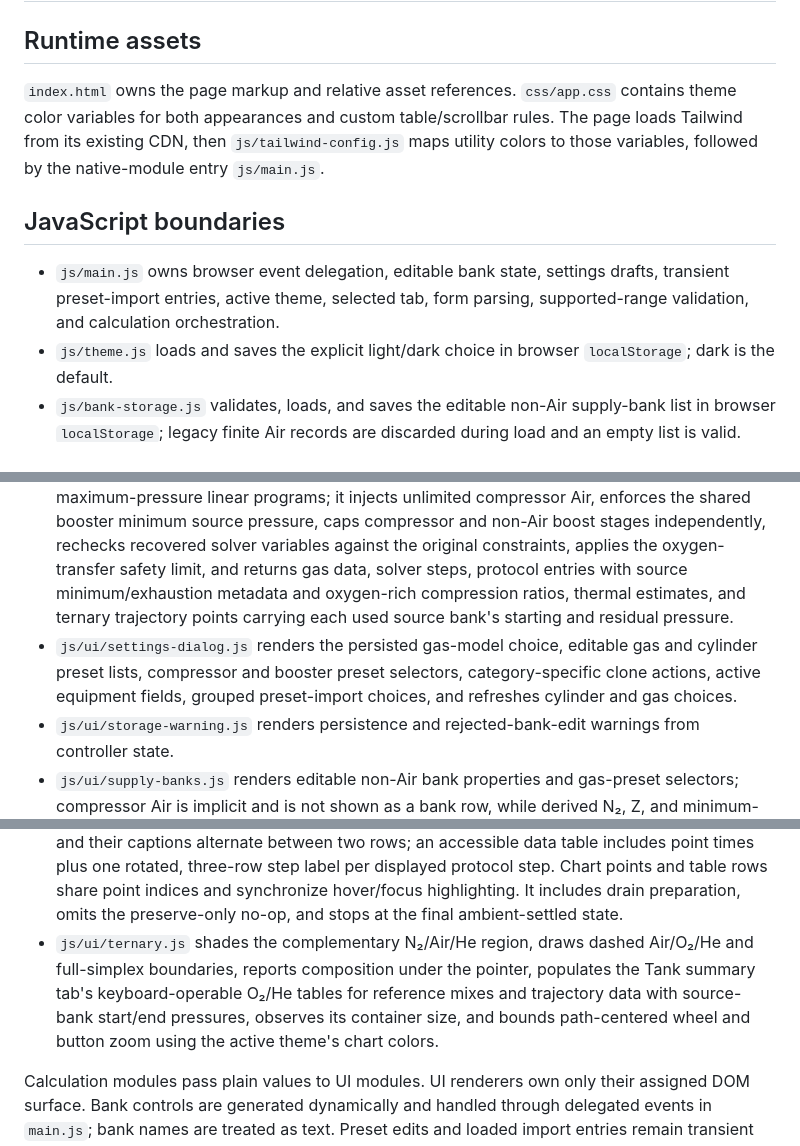
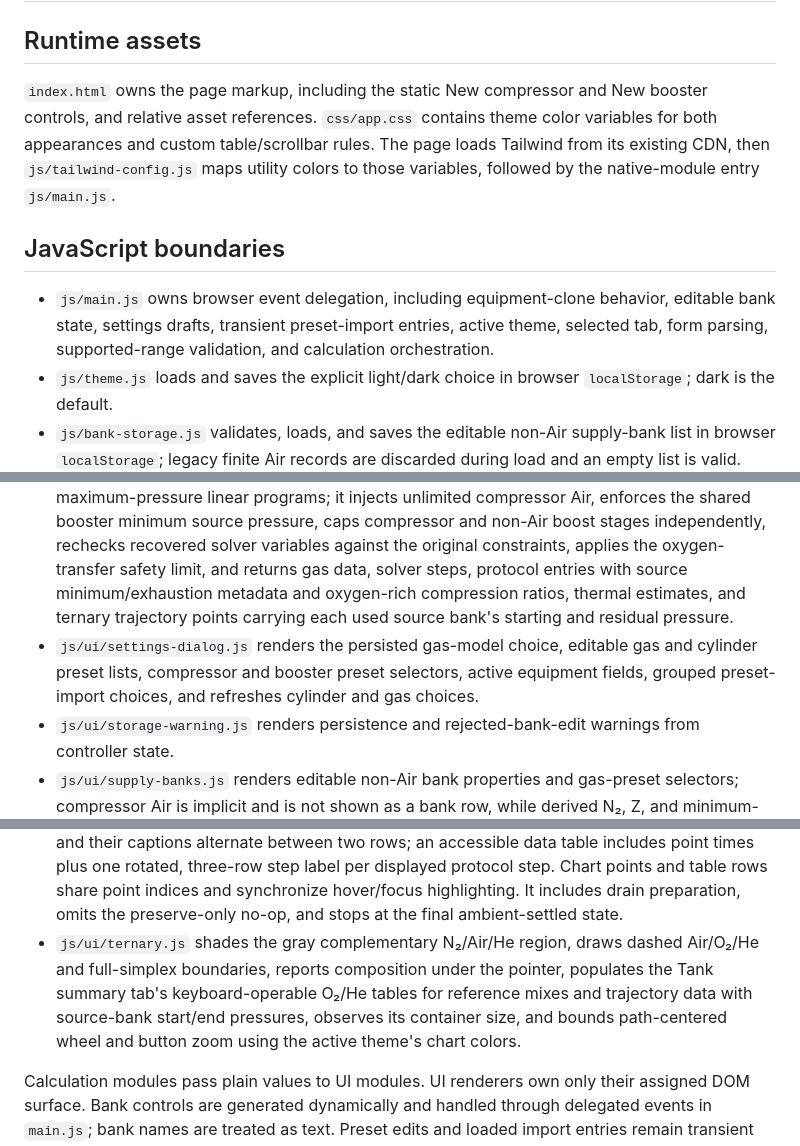
Before and after one commit to speleobrad/simplex-blender, a Markdown page: docs/architecture.md, 3 parts joined by grey strips. GitHub-like rendering.

Commit message:
docs: correct clone responsibilities

```diff
--- a/docs/architecture.md
+++ b/docs/architecture.md
@@ -2,11 +2,11 @@
 
 ## Runtime assets
 
-`index.html` owns the page markup and relative asset references. `css/app.css` contains theme color variables for both appearances and custom table/scrollbar rules. The page loads Tailwind from its existing CDN, then `js/tailwind-config.js` maps utility colors to those variables, followed by the native-module entry `js/main.js`.
+`index.html` owns the page markup, including the static New compressor and New booster controls, and relative asset references. `css/app.css` contains theme color variables for both appearances and custom table/scrollbar rules. The page loads Tailwind from its existing CDN, then `js/tailwind-config.js` maps utility colors to those variables, followed by the native-module entry `js/main.js`.
 
 ## JavaScript boundaries
 
-- `js/main.js` owns browser event delegation, editable bank state, settings drafts, transient preset-import entries, active theme, selected tab, form parsing, supported-range validation, and calculation orchestration.
+- `js/main.js` owns browser event delegation, including equipment-clone behavior, editable bank state, settings drafts, transient preset-import entries, active theme, selected tab, form parsing, supported-range validation, and calculation orchestration.
 - `js/theme.js` loads and saves the explicit light/dark choice in browser `localStorage`; dark is the default.
 - `js/bank-storage.js` validates, loads, and saves the editable non-Air supply-bank list in browser `localStorage`; legacy finite Air records are discarded during load and an empty list is valid.
 - `js/settings.js` defines and validates the default gas/cylinder presets, persisted gas model, active flat booster and compressor fields, and named compressor/booster preset collections; it persists user-configured settings in browser `localStorage`, migrates legacy volume-only and equipment-collection settings, and reports when unreadable saved data falls back to defaults.
@@ -16,12 +16,12 @@
 - `js/physics.js` contains pure gas-property functions, including compressibility-factor calculation from an already-known density; it has no DOM dependency.
 - `js/thermodynamics.js` simulates configured-rate draining as well as transfer rates, numerically integrates signed pressure-change heating/cooling with ambient heat loss, and applies post-transfer cooling waits for a completed protocol; it has no DOM dependency and returns thermal values alongside each step plus final transfer-end and ambient-settled estimates.
 - `js/optimizer.js` validates the gas model, calculator ranges, user bank records, physical gas compositions, and thermal equipment input before constructing the requested-mix and maximum-pressure linear programs; it injects unlimited compressor Air, enforces the shared booster minimum source pressure, caps compressor and non-Air boost stages independently, rechecks recovered solver variables against the original constraints, applies the oxygen-transfer safety limit, and returns gas data, solver steps, protocol entries with source minimum/exhaustion metadata and oxygen-rich compression ratios, thermal estimates, and ternary trajectory points carrying each used source bank's starting and residual pressure.
-- `js/ui/settings-dialog.js` renders the persisted gas-model choice, editable gas and cylinder preset lists, compressor and booster preset selectors, category-specific clone actions, active equipment fields, grouped preset-import choices, and refreshes cylinder and gas choices.
+- `js/ui/settings-dialog.js` renders the persisted gas-model choice, editable gas and cylinder preset lists, compressor and booster preset selectors, active equipment fields, grouped preset-import choices, and refreshes cylinder and gas choices.
 - `js/ui/storage-warning.js` renders persistence and rejected-bank-edit warnings from controller state.
 - `js/ui/supply-banks.js` renders editable non-Air bank properties and gas-preset selectors; compressor Air is implicit and is not shown as a bank row, while derived N₂, Z, and minimum-pressure columns are not shown.
 - `js/ui/results.js` renders gas metrics and the pumping protocol, including formatted Boost/Decant/Equalize/Top-up instructions, end-of-stage pressures/mixes, oxygen-rich compression ratios, source-end pressures and exhausted-source warnings, thermal rate/transfer-end/wait estimates, final hot and ambient-settled pressure summaries, and explicit infeasible feedback.
 - `js/ui/thermal-charts.js` converts the completed thermal protocol into elapsed-time step-start, transfer-end, and ambient-settled points, then renders synchronized temperature and pressure SVG charts. Alternating bands span each displayed step's transfer-plus-wait interval, and their captions alternate between two rows; an accessible data table includes point times plus one rotated, three-row step label per displayed protocol step. Chart points and table rows share point indices and synchronize hover/focus highlighting. It includes drain preparation, omits the preserve-only no-op, and stops at the final ambient-settled state.
-- `js/ui/ternary.js` shades the complementary N₂/Air/He region, draws dashed Air/O₂/He and full-simplex boundaries, reports composition under the pointer, populates the Tank summary tab's keyboard-operable O₂/He tables for reference mixes and trajectory data with source-bank start/end pressures, observes its container size, and bounds path-centered wheel and button zoom using the active theme's chart colors.
+- `js/ui/ternary.js` shades the gray complementary N₂/Air/He region, draws dashed Air/O₂/He and full-simplex boundaries, reports composition under the pointer, populates the Tank summary tab's keyboard-operable O₂/He tables for reference mixes and trajectory data with source-bank start/end pressures, observes its container size, and bounds path-centered wheel and button zoom using the active theme's chart colors.
 
 Calculation modules pass plain values to UI modules. UI renderers own only their assigned DOM surface. Bank controls are generated dynamically and handled through delegated events in `main.js`; bank names are treated as text. Preset edits and loaded import entries remain transient drafts until the user saves settings; settings category selection is transient UI state. Loading or checking import entries does not change committed settings or `localStorage`. Importing appends checked non-duplicates only to the draft. Selecting a cylinder preset supplies the working tank's volume, material, mass, and pressure rating, while a gas-bank preset also updates that bank's displayed name.
 
```
